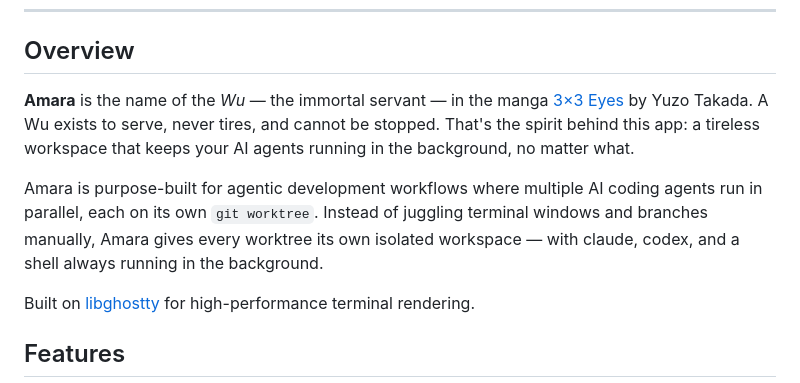
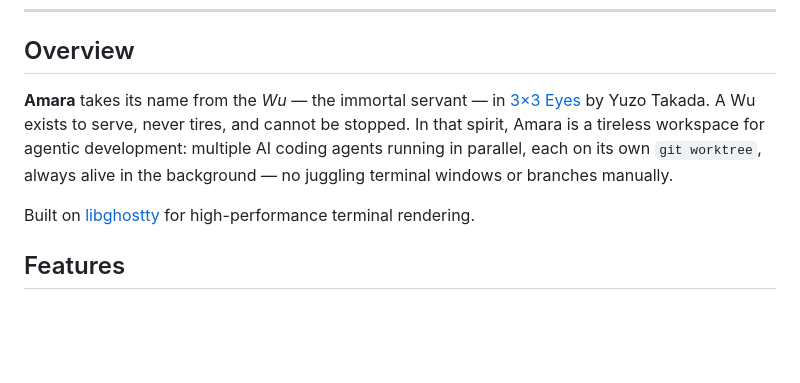
Before and after one commit to mojokb/amara, a Markdown page: README.md, the part around the change. GitHub-like rendering; blank space fills up the shorter version.

Commit message:
docs: merge Amara name origin and purpose into single overview paragraph
Co-Authored-By: Claude Sonnet 4.6 <noreply@anthropic.com>

```diff
--- a/README.md
+++ b/README.md
@@ -18,9 +18,7 @@
 
 ## Overview
 
-**Amara** is the name of the *Wu* — the immortal servant — in the manga [3×3 Eyes](https://en.wikipedia.org/wiki/3%C3%973_Eyes) by Yuzo Takada. A Wu exists to serve, never tires, and cannot be stopped. That's the spirit behind this app: a tireless workspace that keeps your AI agents running in the background, no matter what.
-
-Amara is purpose-built for agentic development workflows where multiple AI coding agents run in parallel, each on its own `git worktree`. Instead of juggling terminal windows and branches manually, Amara gives every worktree its own isolated workspace — with claude, codex, and a shell always running in the background.
+**Amara** takes its name from the *Wu* — the immortal servant — in [3×3 Eyes](https://en.wikipedia.org/wiki/3%C3%973_Eyes) by Yuzo Takada. A Wu exists to serve, never tires, and cannot be stopped. In that spirit, Amara is a tireless workspace for agentic development: multiple AI coding agents running in parallel, each on its own `git worktree`, always alive in the background — no juggling terminal windows or branches manually.
 
 Built on [libghostty](https://github.com/ghostty-org/ghostty) for high-performance terminal rendering.
 
```
